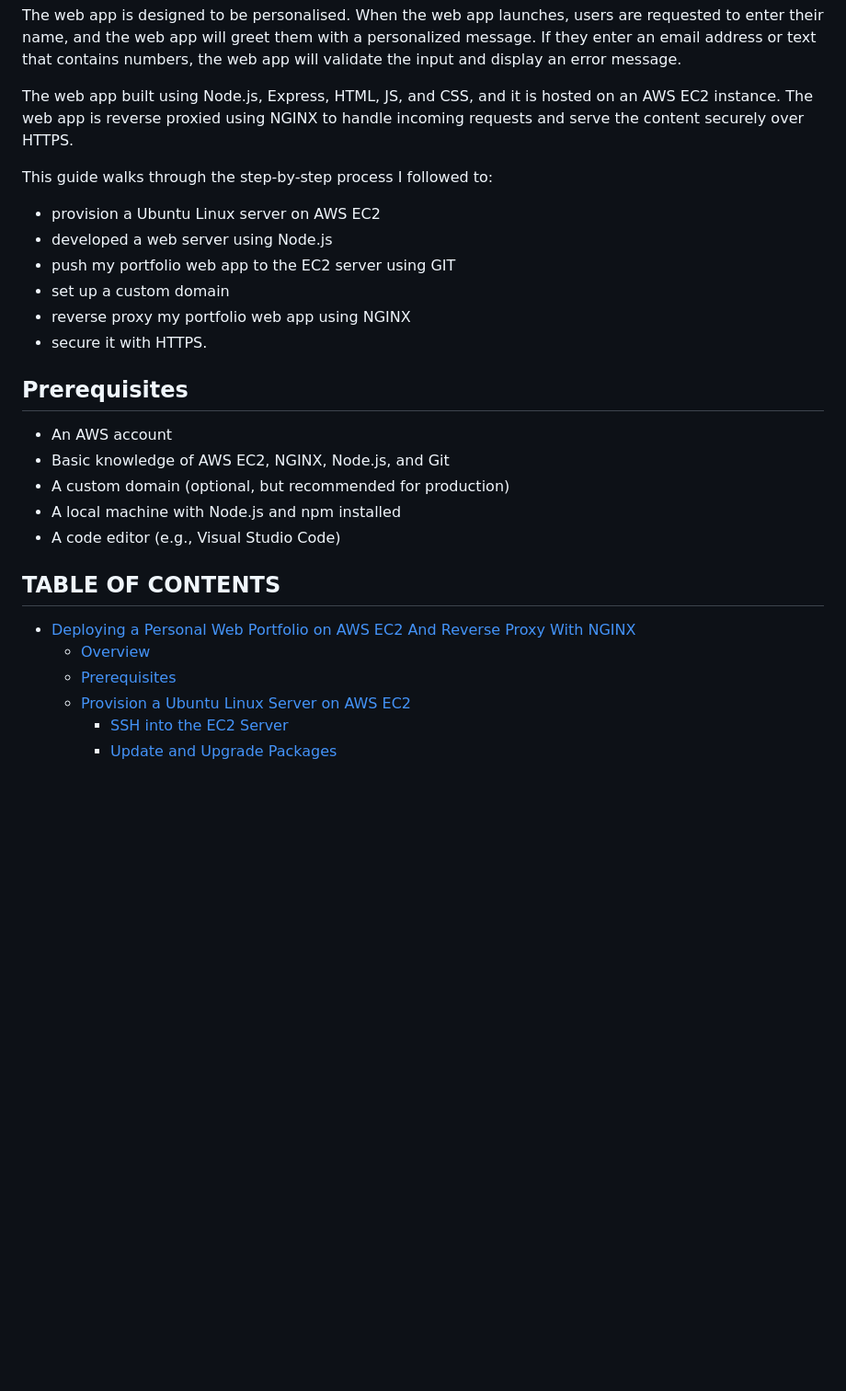
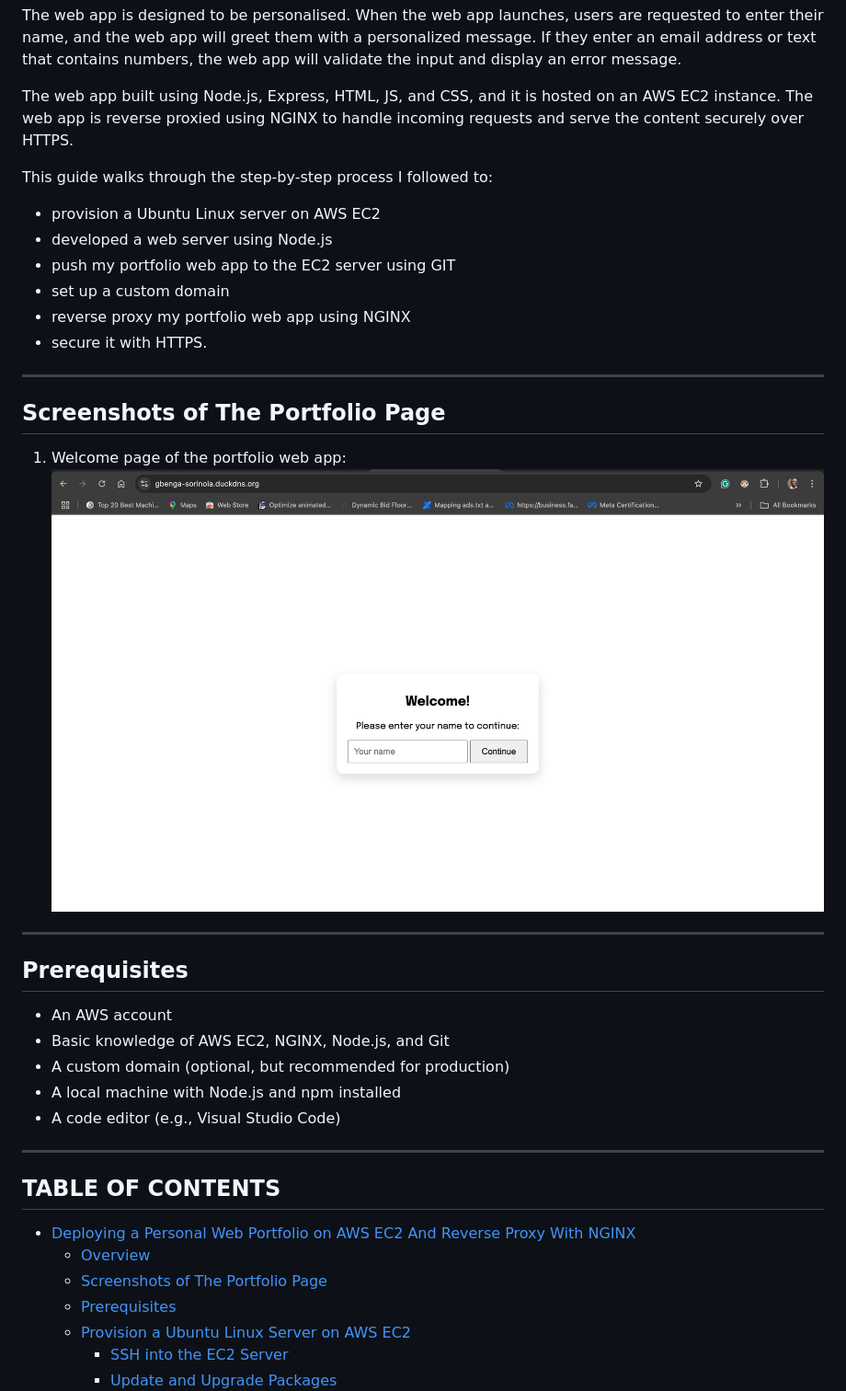
Before and after one commit to gbengasorinola/gbenga-s-portfolio, a Markdown page: README.md, the part around the change. Shown: that part at 92% size. Rendered like a GitHub page; blank space fills up the shorter version.

```diff
--- a/README.md
+++ b/README.md
@@ -7,7 +7,6 @@ The web app is designed to be personalised. When the web app launches, users are
 
 The web app built using Node.js, Express, HTML, JS, and CSS, and it is hosted on an AWS EC2 instance. The web app is reverse proxied using NGINX to handle incoming requests and serve the content securely over HTTPS.
 
-
 This guide walks through the step-by-step process I followed to:
 - provision a Ubuntu Linux server on AWS EC2
 - developed a web server using Node.js
@@ -16,6 +15,13 @@ This guide walks through the step-by-step process I followed to:
 - reverse proxy my portfolio web app using NGINX
 - secure it with HTTPS.
 
+---
+
+## Screenshots of The Portfolio Page
+1. Welcome page of the portfolio web app:
+![Portfolio Web App](https://github.com/gbengasorinola/gbenga-s-portfolio/blob/main/Screen%20Shot%202025-06-15%20at%2010.42.11%20AM.png?raw=true)
+
+---
 ## Prerequisites
 - An AWS account
 - Basic knowledge of AWS EC2, NGINX, Node.js, and Git
@@ -23,10 +29,12 @@ This guide walks through the step-by-step process I followed to:
 - A local machine with Node.js and npm installed
 - A code editor (e.g., Visual Studio Code)
 
+---
 
 ## TABLE OF CONTENTS
 - [Deploying a Personal Web Portfolio on AWS EC2 And Reverse Proxy With NGINX](#deploying-a-personal-web-portfolio-on-aws-ec2-and-reverse-proxy-with-nginx)
   - [Overview](#overview)
+  - [Screenshots of The Portfolio Page](#screenshots-of-the-portfolio-page)
   - [Prerequisites](#prerequisites)
   - [Provision a Ubuntu Linux Server on AWS EC2](#provision-a-ubuntu-linux-server-on-aws-ec2)
     - [SSH into the EC2 Server](#ssh-into-the-ec2-server)
```
